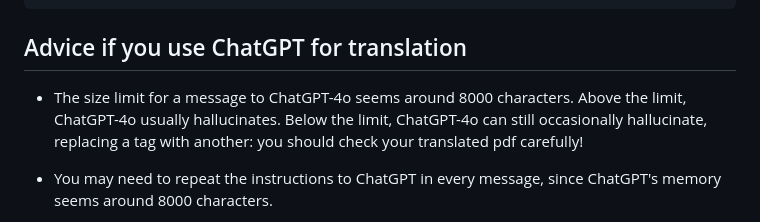
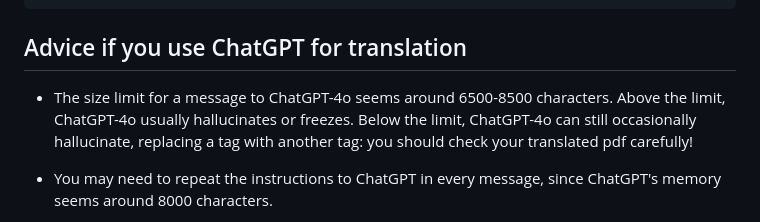
Before and after one commit to arnbod/latex-to-text, a Markdown page: README.md, the part around the change. Drawn GitHub-style.

Commit message:
ChatGPT readme accuracy

```diff
--- a/README.md
+++ b/README.md
@@ -99,7 +99,7 @@ Example
 Advice if you use ChatGPT for translation
 -----------------------------------------
 
-* The size limit for a message to ChatGPT-4o seems around 8000 characters. Above the limit, ChatGPT-4o usually hallucinates. Below the limit, ChatGPT-4o can still occasionally hallucinate, replacing a tag with another: you should check your translated pdf carefully!
+* The size limit for a message to ChatGPT-4o seems around 6500-8500 characters. Above the limit, ChatGPT-4o usually hallucinates or freezes. Below the limit, ChatGPT-4o can still occasionally hallucinate, replacing a tag with another tag: you should check your translated pdf carefully!
 
 * You may need to repeat the instructions to ChatGPT in every message, since ChatGPT's memory seems around 8000 characters.
 
```
